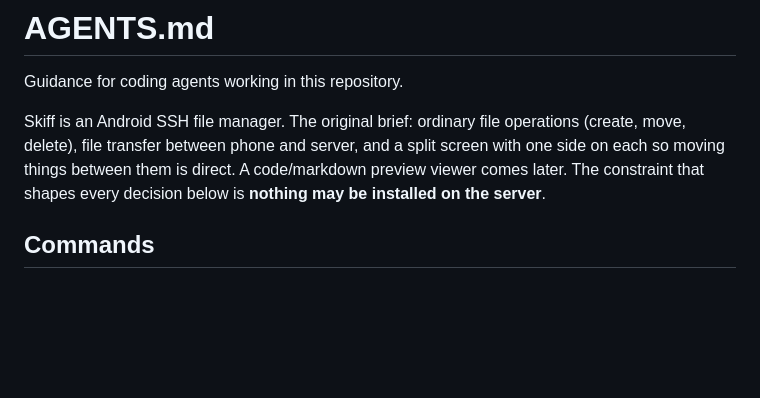
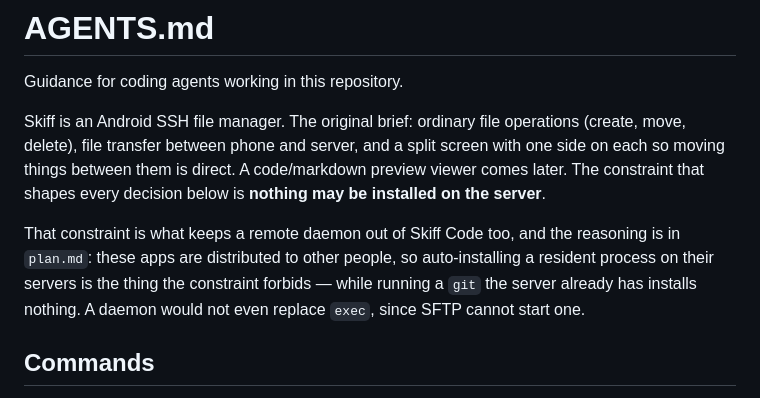
Before and after one commit to bynaki/skiff, a Markdown page: AGENTS.md, the part around the change. Drawn GitHub-style; blank space fills up the shorter version.

```diff
--- a/AGENTS.md
+++ b/AGENTS.md
@@ -6,6 +6,11 @@ Skiff is an Android SSH file manager. The original brief: ordinary file operatio
 move, delete), file transfer between phone and server, and a split screen with one side on each
 so moving things between them is direct. A code/markdown preview viewer comes later. The
 constraint that shapes every decision below is **nothing may be installed on the server**.
+
+That constraint is what keeps a remote daemon out of Skiff Code too, and the reasoning is in
+`plan.md`: these apps are distributed to other people, so auto-installing a resident process on
+their servers is the thing the constraint forbids — while running a `git` the server already has
+installs nothing. A daemon would not even replace `exec`, since SFTP cannot start one.
 
 ## Commands
 
```
Also changed, not shown: HANDOFF.md (+1 -1 lines), plan.md (+33 -6 lines).
